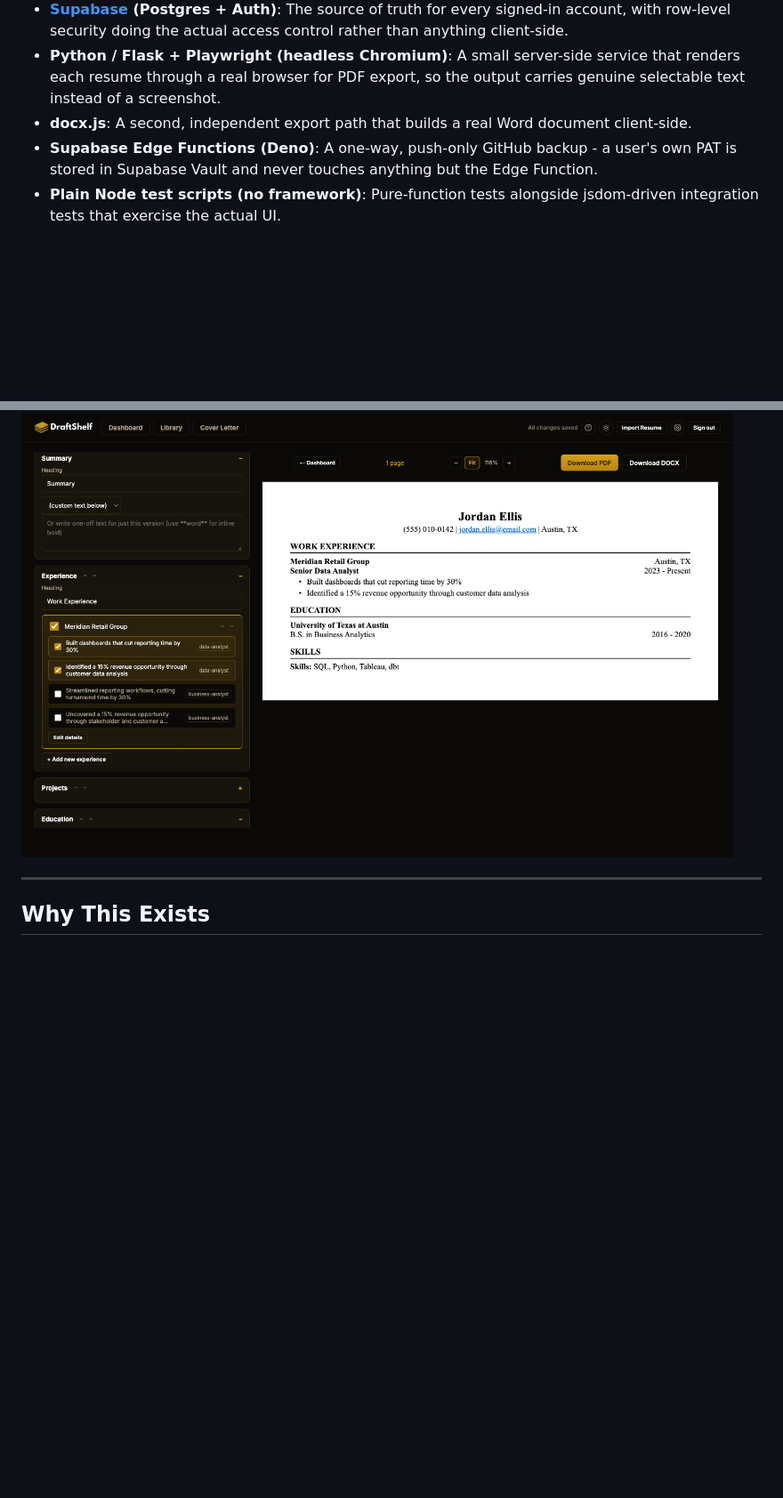
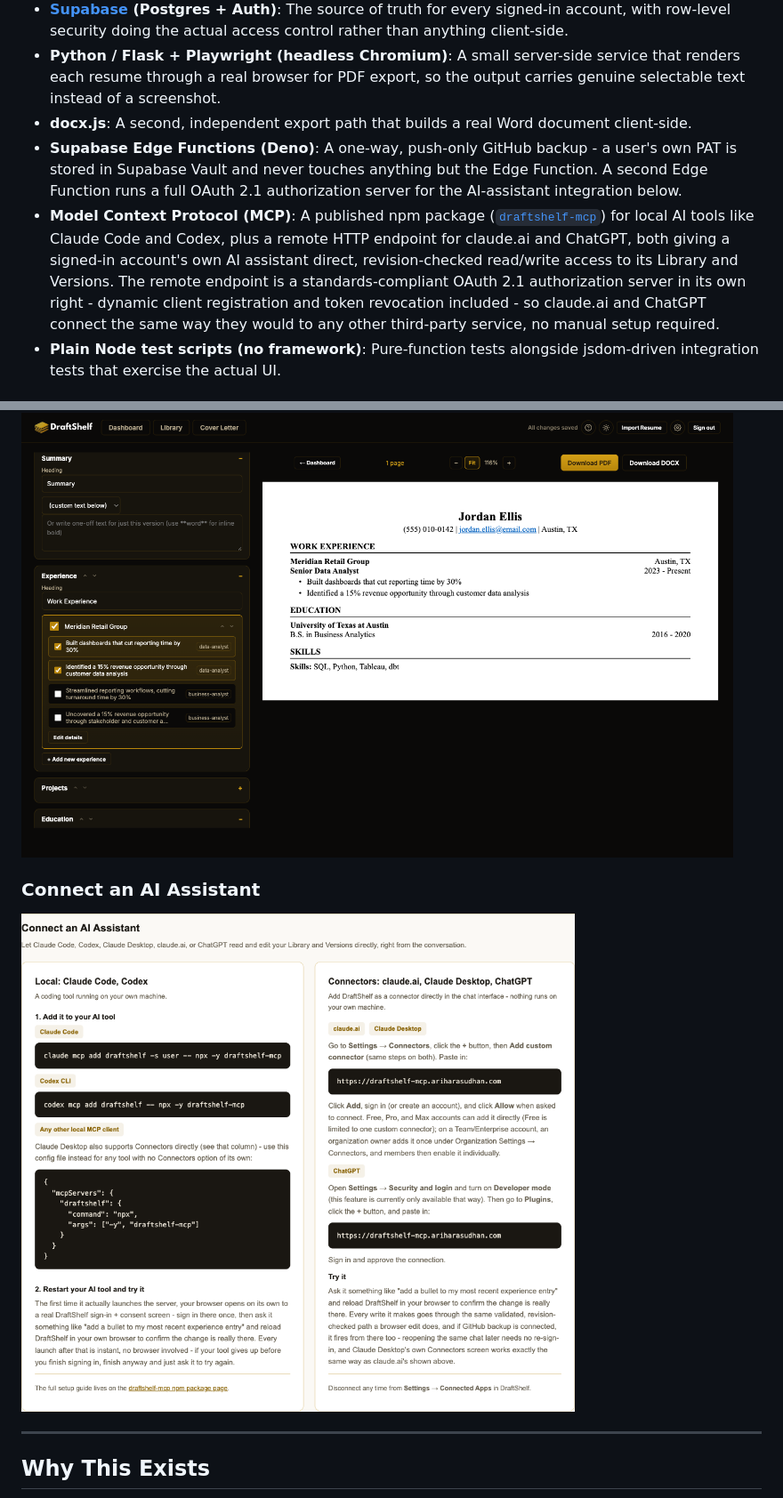
Before and after one commit to ari-adaikalam/DraftShelf, a Markdown page: README.md, 2 parts joined by grey strips. Shown at 89% size. Rendered like a GitHub page; pictures changed too: assets/help/07-ai-assistant.png (added); blank space fills up the shorter version.

Commit message:
Add AI assistant support (MCP)

```diff
--- a/README.md
+++ b/README.md
@@ -11,7 +11,8 @@ DraftShelf is a resume builder built around one idea: your work history doesn't
 - **[Supabase](https://supabase.com) (Postgres + Auth)**: The source of truth for every signed-in account, with row-level security doing the actual access control rather than anything client-side.
 - **Python / Flask + Playwright (headless Chromium)**: A small server-side service that renders each resume through a real browser for PDF export, so the output carries genuine selectable text instead of a screenshot.
 - **docx.js**: A second, independent export path that builds a real Word document client-side.
-- **Supabase Edge Functions (Deno)**: A one-way, push-only GitHub backup - a user's own PAT is stored in Supabase Vault and never touches anything but the Edge Function.
+- **Supabase Edge Functions (Deno)**: A one-way, push-only GitHub backup - a user's own PAT is stored in Supabase Vault and never touches anything but the Edge Function. A second Edge Function runs a full OAuth 2.1 authorization server for the AI-assistant integration below.
+- **Model Context Protocol (MCP)**: A published npm package ([`draftshelf-mcp`](https://www.npmjs.com/package/draftshelf-mcp)) for local AI tools like Claude Code and Codex, plus a remote HTTP endpoint for claude.ai and ChatGPT, both giving a signed-in account's own AI assistant direct, revision-checked read/write access to its Library and Versions. The remote endpoint is a standards-compliant OAuth 2.1 authorization server in its own right - dynamic client registration and token revocation included - so claude.ai and ChatGPT connect the same way they would to any other third-party service, no manual setup required.
 - **Plain Node test scripts (no framework)**: Pure-function tests alongside jsdom-driven integration tests that exercise the actual UI.
 
 ## Live Demo
@@ -29,6 +30,9 @@ DraftShelf is a resume builder built around one idea: your work history doesn't
 
 ### Editor
 <img src="assets/help/04-editor.png" width="800"/>
+
+### Connect an AI Assistant
+<img src="assets/help/07-ai-assistant.png" width="800"/>
 
 ---
 
```
Also changed, not shown: other parts of README.md (+3 -1 lines), assets/help/05-tag-fill.png (added), assets/help/06-edit-details.png (added), 8 other files.
